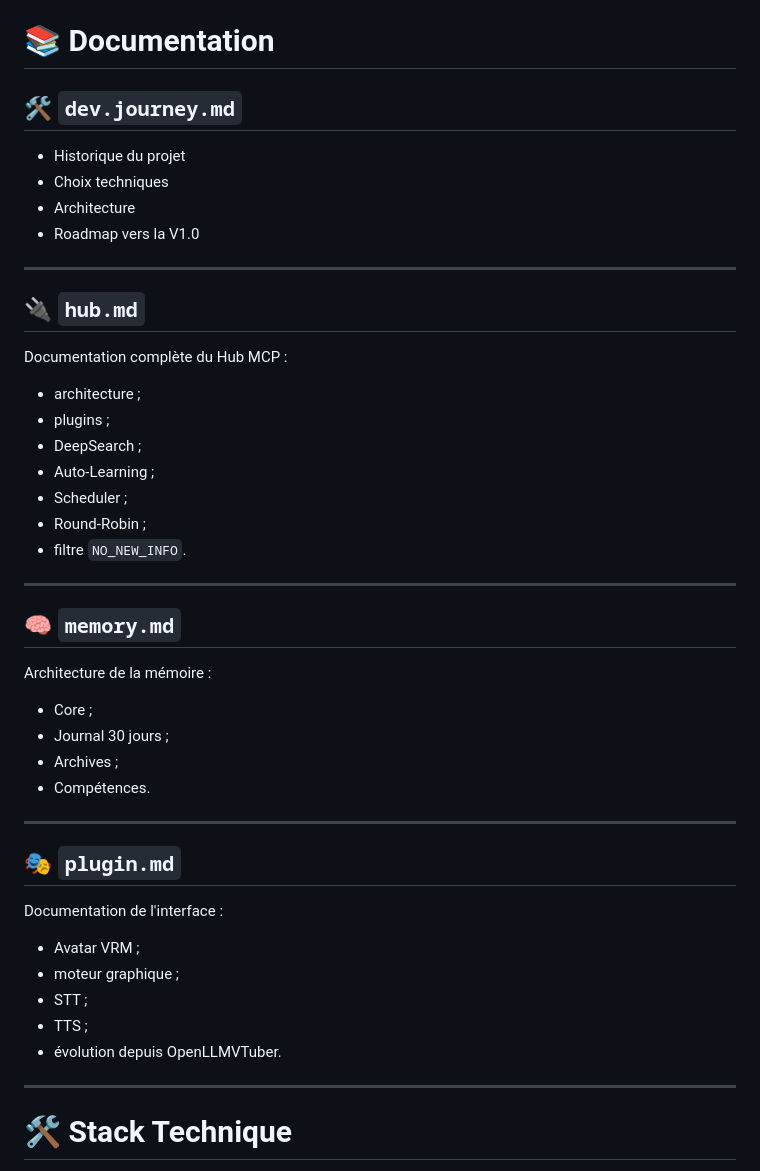
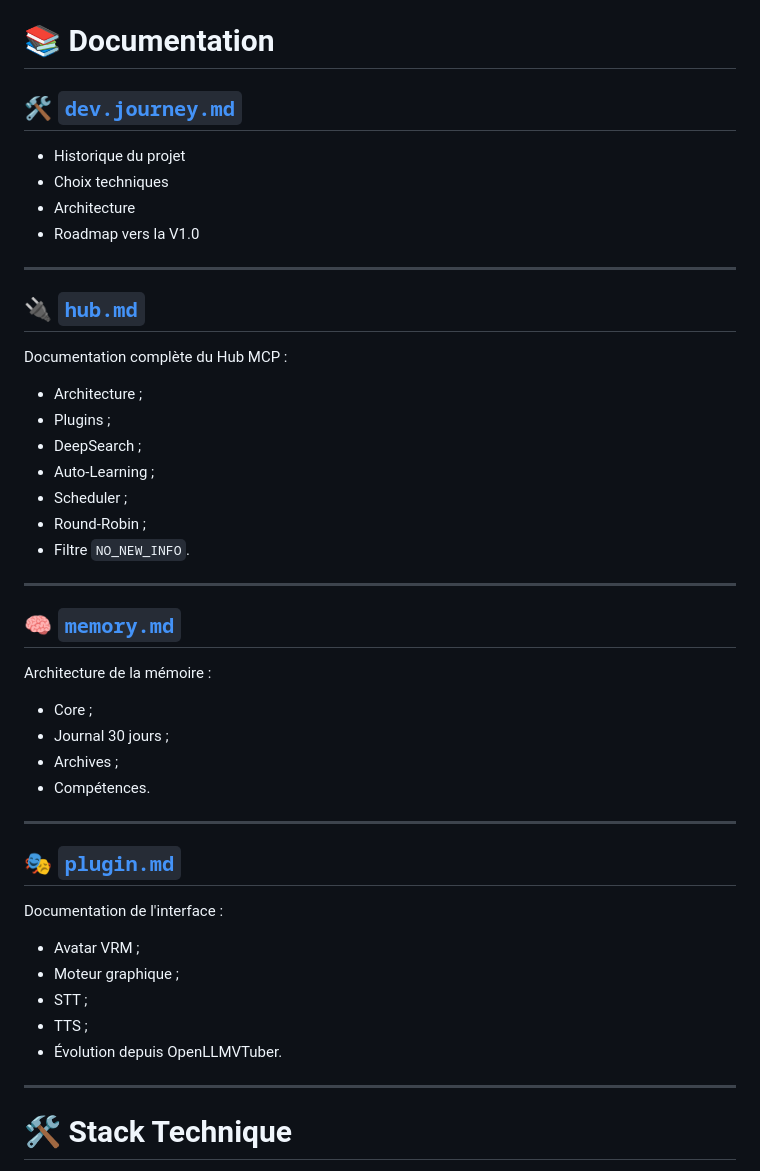
Before and after one commit to IronWoodten/project-maya, a Markdown page: README.md, the part around the change. Rendered like a GitHub page.

```diff
--- a/README.md
+++ b/README.md
@@ -287,7 +287,7 @@ L'ensemble de l'architecture est conçu pour fonctionner entièrement en local.
 
 # 📚 Documentation
 
-## 🛠️ `dev.journey.md`
+## 🛠️ [`dev.journey.md`](./docs/dev.journey.md)
 
 - Historique du projet
 - Choix techniques
@@ -296,21 +296,21 @@ L'ensemble de l'architecture est conçu pour fonctionner entièrement en local.
 
 ---
 
-## 🔌 `hub.md`
+## 🔌 [`hub.md`](./docs/hub.md)
 
 Documentation complète du Hub MCP :
 
-- architecture ;
-- plugins ;
+- Architecture ;
+- Plugins ;
 - DeepSearch ;
 - Auto-Learning ;
 - Scheduler ;
 - Round-Robin ;
-- filtre `NO_NEW_INFO`.
+- Filtre `NO_NEW_INFO`.
 
 ---
 
-## 🧠 `memory.md`
+## 🧠 [`memory.md`](./docs/memory.md)
 
 Architecture de la mémoire :
 
@@ -321,15 +321,15 @@ Architecture de la mémoire :
 
 ---
 
-## 🎭 `plugin.md`
+## 🎭 [`plugin.md`](./docs/plugin.md)
 
 Documentation de l'interface :
 
 - Avatar VRM ;
-- moteur graphique ;
+- Moteur graphique ;
 - STT ;
 - TTS ;
-- évolution depuis OpenLLMVTuber.
+- Évolution depuis OpenLLMVTuber.
 
 ---
 
```
